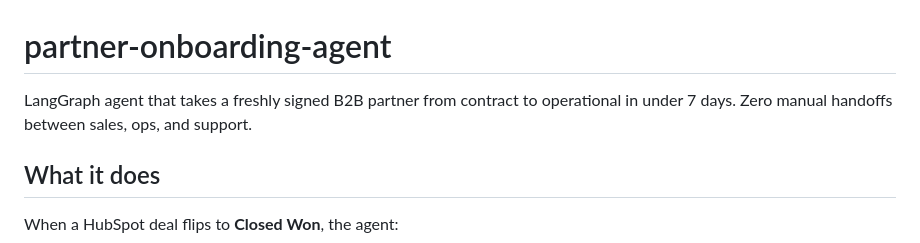
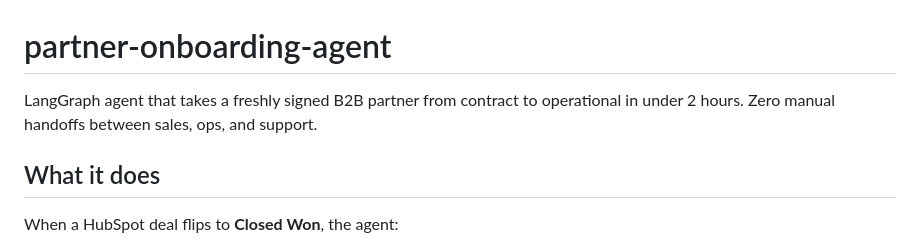
Before and after one commit to anthonyonazure/partner-onboarding-agent, a Markdown page: README.md, the part around the change. Drawn GitHub-style.

Commit message:
Change onboarding time from 7 days to 2 hours
Updated the operational time for B2B partner onboarding.

```diff
--- a/README.md
+++ b/README.md
@@ -1,6 +1,6 @@
 # partner-onboarding-agent
 
-LangGraph agent that takes a freshly signed B2B partner from contract to operational in under 7 days. Zero manual handoffs between sales, ops, and support.
+LangGraph agent that takes a freshly signed B2B partner from contract to operational in under 2 hours. Zero manual handoffs between sales, ops, and support.
 
 ## What it does
 
```
